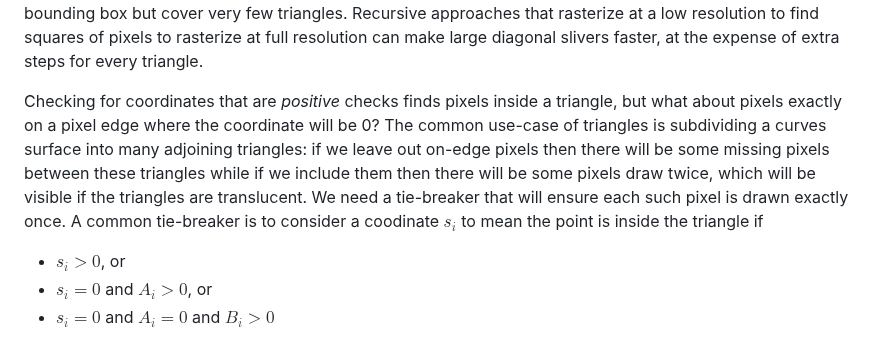
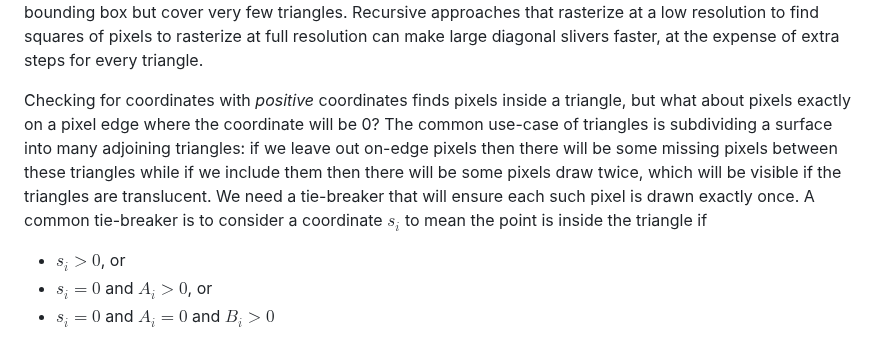
Before and after one commit to tychonievich/graphics, a Markdown page: md/text/psc.md, the part around the change. Drawn GitHub-style.

Commit message:
autocommit

```diff
--- a/md/text/psc.md
+++ b/md/text/psc.md
@@ -178,14 +178,14 @@ can make large diagonal slivers faster,
 at the expense of extra steps for every triangle.
 
 
-Checking for coordinates that are *positive* checks finds pixels inside a triangle,
+Checking for coordinates with *positive* coordinates finds pixels inside a triangle,
 but what about pixels exactly on a pixel edge
 where the coordinate will be 0?
-The common use-case of triangles is subdividing a curves surface into many adjoining triangles:
+The common use-case of triangles is subdividing a surface into many adjoining triangles:
 if we leave out on-edge pixels then there will be some missing pixels between these triangles
 while if we include them then there will be some pixels draw twice, which will be visible if the triangles are translucent.
 We need a tie-breaker that will ensure each such pixel is drawn exactly once.
-A common tie-breaker is to consider a coodinate $s_i$ to mean the point is inside the triangle if
+A common tie-breaker is to consider a coordinate $s_i$ to mean the point is inside the triangle if
 
 - $s_i > 0$, or
 - $s_i = 0$ and $A_i > 0$, or
```
